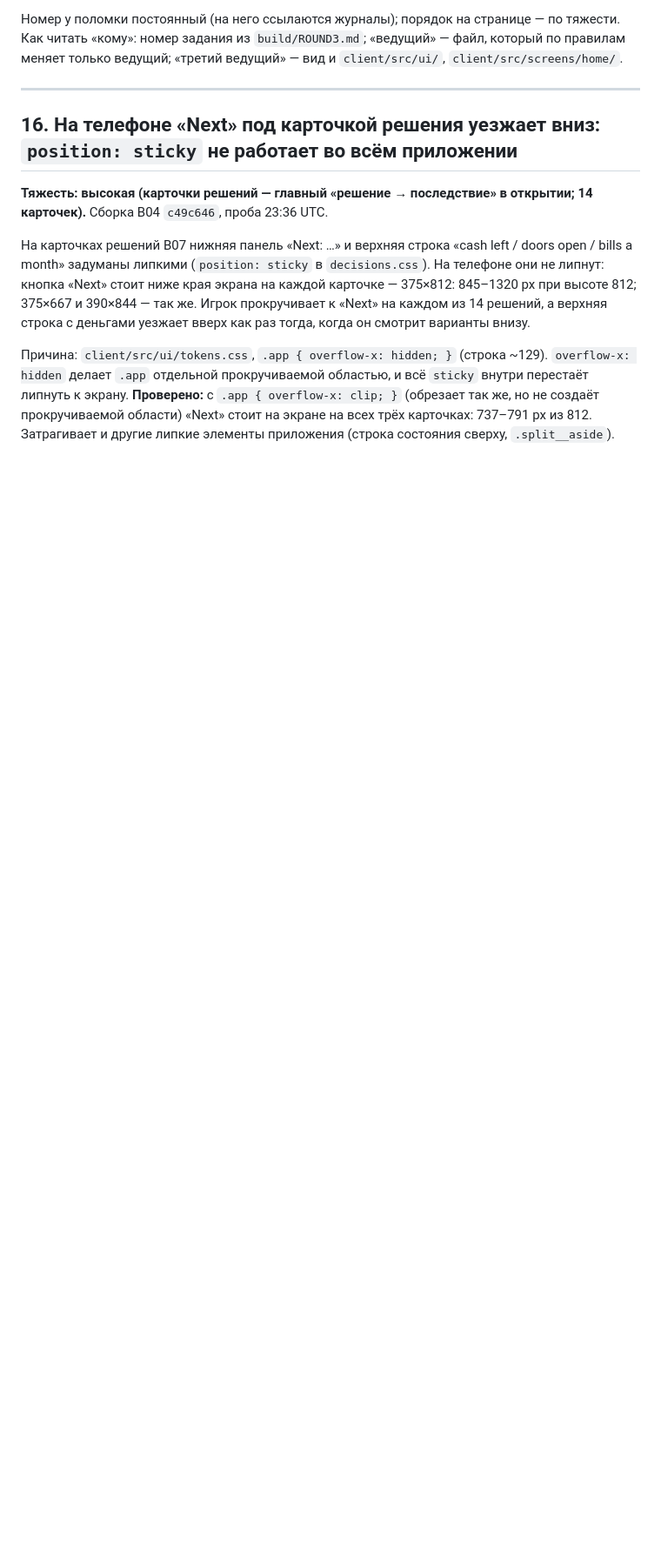
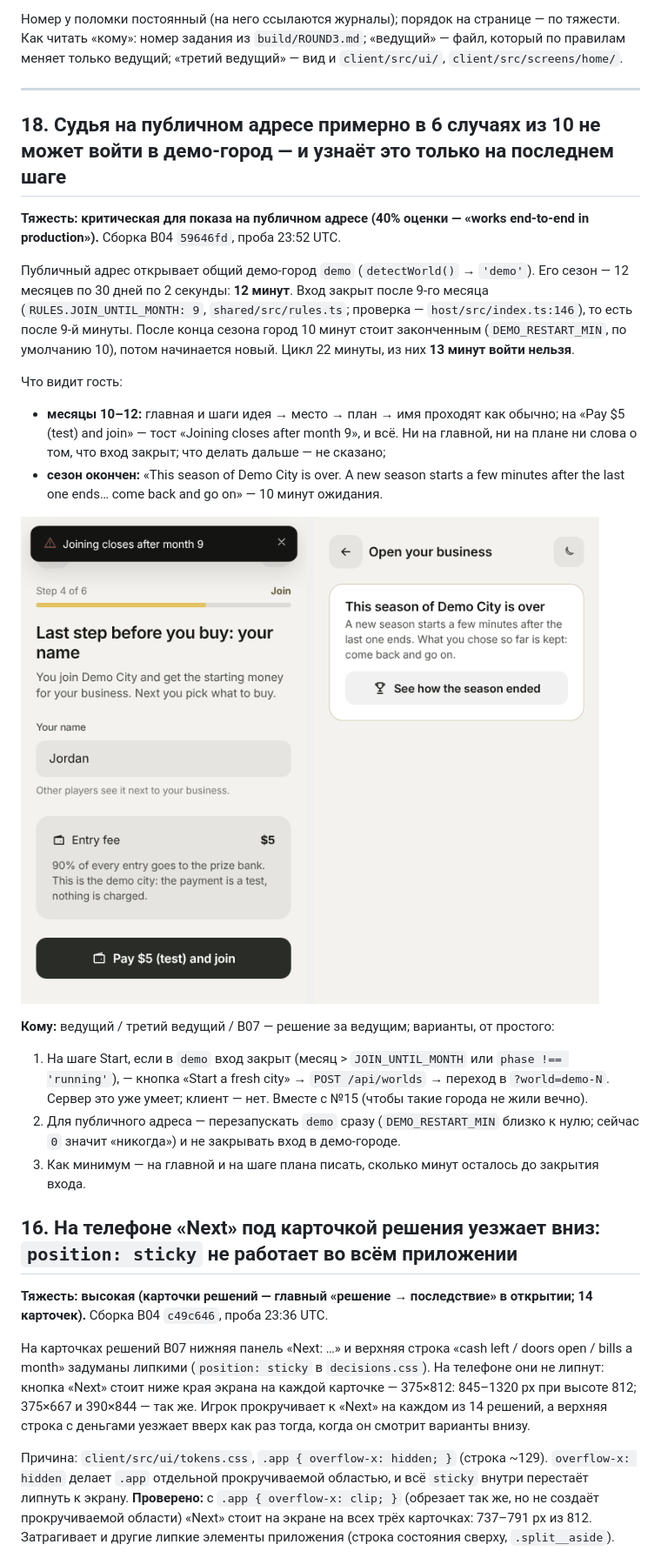
Before and after one commit to foxfordkz-cyber/OHHHeaven, a Markdown page: docs/qa/BUGS.md, the part around the change. Shown at 87% size. Drawn GitHub-style; pictures changed too: docs/qa/bugs/10-demo-join-closed.png (added); blank space fills up the shorter version.

Commit message:
B06: bug 18 (critical for the public address) - the shared demo city refuses new players about 13 minutes of every 22, and says so only at the last step
Co-Authored-By: Claude Opus 5.5 <noreply@anthropic.com>
Claude-Session: https://claude.ai/code/session_01T2iKnUisueEeCvaiFh254u

```diff
--- a/docs/qa/BUGS.md
+++ b/docs/qa/BUGS.md
@@ -13,6 +13,23 @@ node scripts/e2e/journey.mjs
 Номер у поломки постоянный (на него ссылаются журналы); порядок на странице — по тяжести. Как читать «кому»: номер задания из `build/ROUND3.md`; «ведущий» — файл, который по правилам меняет только ведущий; «третий ведущий» — вид и `client/src/ui/`, `client/src/screens/home/`.
 
 ---
+
+## 18. Судья на публичном адресе примерно в 6 случаях из 10 не может войти в демо-город — и узнаёт это только на последнем шаге
+
+**Тяжесть: критическая для показа на публичном адресе (40% оценки — «works end-to-end in production»).** Сборка B04 `59646fd`, проба 23:52 UTC.
+
+Публичный адрес открывает общий демо-город `demo` (`detectWorld()` → `'demo'`). Его сезон — 12 месяцев по 30 дней по 2 секунды: **12 минут**. Вход закрыт после 9-го месяца (`RULES.JOIN_UNTIL_MONTH: 9`, `shared/src/rules.ts`; проверка — `host/src/index.ts:146`), то есть после 9-й минуты. После конца сезона город 10 минут стоит законченным (`DEMO_RESTART_MIN`, по умолчанию 10), потом начинается новый. Цикл 22 минуты, из них **13 минут войти нельзя**.
+
+Что видит гость:
+- **месяцы 10–12:** главная и шаги идея → место → план → имя проходят как обычно; на «Pay $5 (test) and join» — тост «Joining closes after month 9», и всё. Ни на главной, ни на плане ни слова о том, что вход закрыт; что делать дальше — не сказано;
+- **сезон окончен:** «This season of Demo City is over. A new season starts a few minutes after the last one ends… come back and go on» — 10 минут ожидания.
+
+![Месяц 11: отказ на последнем шаге; сезон окончен](bugs/10-demo-join-closed.png)
+
+**Кому:** ведущий / третий ведущий / B07 — решение за ведущим; варианты, от простого:
+1. На шаге Start, если в `demo` вход закрыт (месяц > `JOIN_UNTIL_MONTH` или `phase !== 'running'`), — кнопка «Start a fresh city» → `POST /api/worlds` → переход в `?world=demo-N`. Сервер это уже умеет; клиент — нет. Вместе с №15 (чтобы такие города не жили вечно).
+2. Для публичного адреса — перезапускать `demo` сразу (`DEMO_RESTART_MIN` близко к нулю; сейчас `0` значит «никогда») и не закрывать вход в демо-городе.
+3. Как минимум — на главной и на шаге плана писать, сколько минут осталось до закрытия входа.
 
 ## 16. На телефоне «Next» под карточкой решения уезжает вниз: `position: sticky` не работает во всём приложении
 
```
Also changed, not shown: agents/r3-B06.md (+1 -0 lines).
